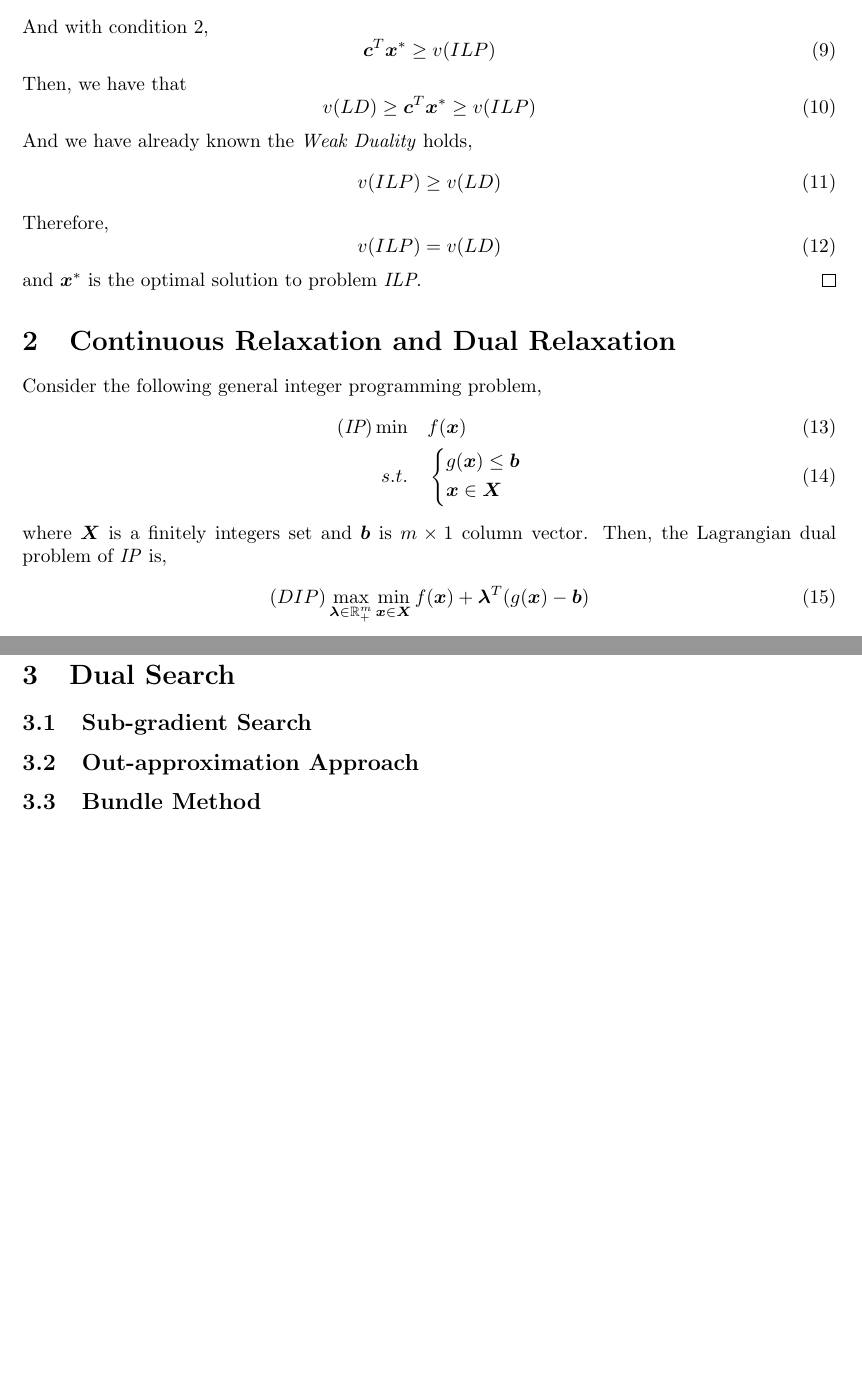
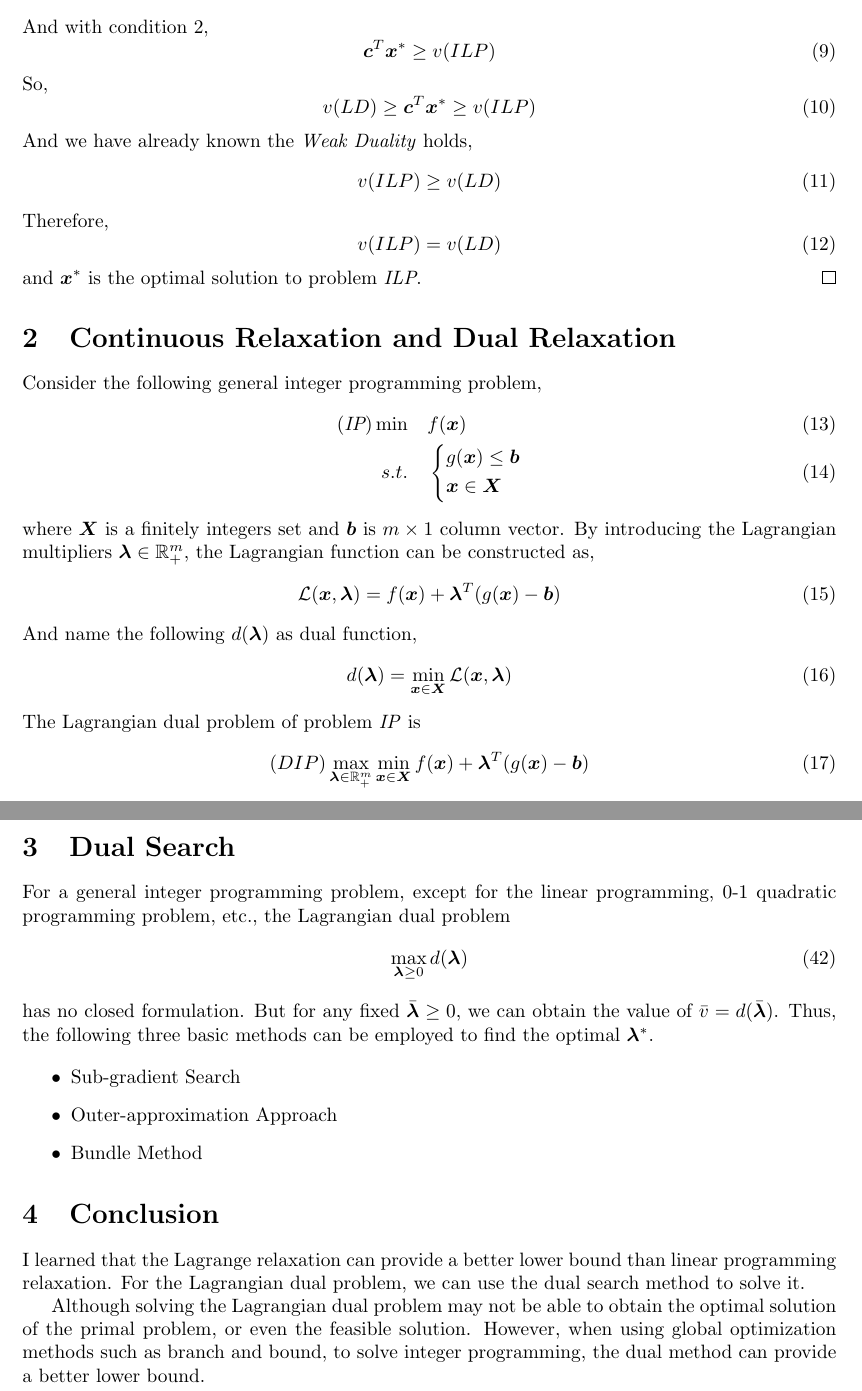
Before and after one commit to co2generator/review-notebook, a LaTeX document (rn-lagrangian-relaxation.tex): two parts of pages 2 and 4 of 4, joined at a grey line, cut so that both start at the same text, the shorter picture padded with empty space. Compiled offline with pdfLaTeX.

Commit message:
fix bugs in rn-lagrangian-relaxation.tex

```diff
--- a/rn-lagrangian-relaxation.tex
+++ b/rn-lagrangian-relaxation.tex
@@ -99,7 +99,7 @@ in which $\bm{D} \bm{x} \leq \bm{d}$ is $m$ constraints. Let $\bm{X}= \left\{\bm
 	\begin{equation}
 		\bm{c}^T\bm{x}^* \geq v(ILP)
 	\end{equation}
-	Then, we have that
+	So,
 	\begin{equation}
 		v(LD) \geq \bm{c}^T\bm{x}^* \geq v(ILP)
 	\end{equation}
@@ -126,8 +126,18 @@ in which $\bm{D} \bm{x} \leq \bm{d}$ is $m$ constraints. Let $\bm{X}= \left\{\bm
 	& \bm{x} \in \bm{X}
 	\end{aligned} \right.
  \end{align}
- where $\bm{X}$ is a finitely integers set and $\bm{b}$ is $m \times 1$ column vector. Then, the Lagrangian dual problem of \textit{IP} is,
+ where $\bm{X}$ is a finitely integers set and $\bm{b}$ is $m \times 1$ column vector. By introducing the Lagrangian multipliers $\bm{\lambda} \in \mathbb{R}_+^m$, the Lagrangian function can be constructed as,
  \begin{align}
- 	(DIP) \max_{\bm{\lambda} \in \mathbb{R}_+^m} \min_{\bm{x} \in \bm{X}} f(\bm{x}) + \bm{\lambda}^T(g(\bm{x}) - \bm{b})
+ \mathcal{L}(\bm{x}, \bm{\lambda}) = f(\bm{x}) + \bm{\lambda}^T(g(\bm{x}) - \bm{b})
  \end{align}
- where $\bm{\lambda}$ is the Lagrangian multipliers. And the continuous relaxation of problem \textit{IP} is,
+ And name the following $d(\bm{\lambda})$ as dual function,
+ \begin{equation}
+ d(\bm{\lambda}) = \min_{\bm{x} \in \bm{X}} 	\mathcal{L}(\bm{x}, \bm{\lambda})
+ \end{equation}
+The Lagrangian dual problem of problem \textit{IP} is
+ \begin{align}
+	(DIP) \max_{\bm{\lambda} \in \mathbb{R}_+^m} \min_{\bm{x} \in \bm{X}} f(\bm{x}) + \bm{\lambda}^T(g(\bm{x}) - \bm{b})
+ \end{align}
+
+ \begin{thm}
+ 	The dual function $d(\bm{\lambda})$ is a piecewise linear concave function on $\mathbb{R}_+^m$.
@@ -221,11 +250,23 @@ one of the continuous relaxation can be,
 
 \section{Dual Search}
 
-\subsection{Sub-gradient Search}
+For a general integer programming problem, except for the linear programming, 0-1 quadratic programming problem, etc., the Lagrangian dual problem
+\begin{equation}
+	\max_{\bm{\lambda} \geq 0} d(\bm{\lambda})
+\end{equation}
+has no closed formulation. But for any fixed $\bar{\bm{\lambda}} \geq 0$, we can obtain the value of $\bar{v} = d(\bar{\bm{\lambda}})$. Thus, the following three basic methods can be employed to find the optimal $\bm{\lambda}^*$.
 
-\subsection{Out-approximation Approach}
+\begin{itemize}
+	\item Sub-gradient Search
+	\item Outer-approximation Approach
+	\item Bundle Method
+\end{itemize}
 
-\subsection{Bundle Method}
+\section{Conclusion}
+
+I learned that the Lagrange relaxation can provide a better lower bound than linear programming relaxation. For the Lagrangian dual problem, we can use the dual search method to solve it.
+
+Although solving the Lagrangian dual problem may not be able to obtain the optimal solution of the primal problem, or even the feasible solution. However, when using global optimization methods such as branch and bound, to solve integer programming, the dual method can provide a better lower bound.
 
 % \newpage
 % \bibliographystyle{chicago}
```
Also changed, not shown: rn-lagrangian-relaxation.tex (19 more changed lines).
